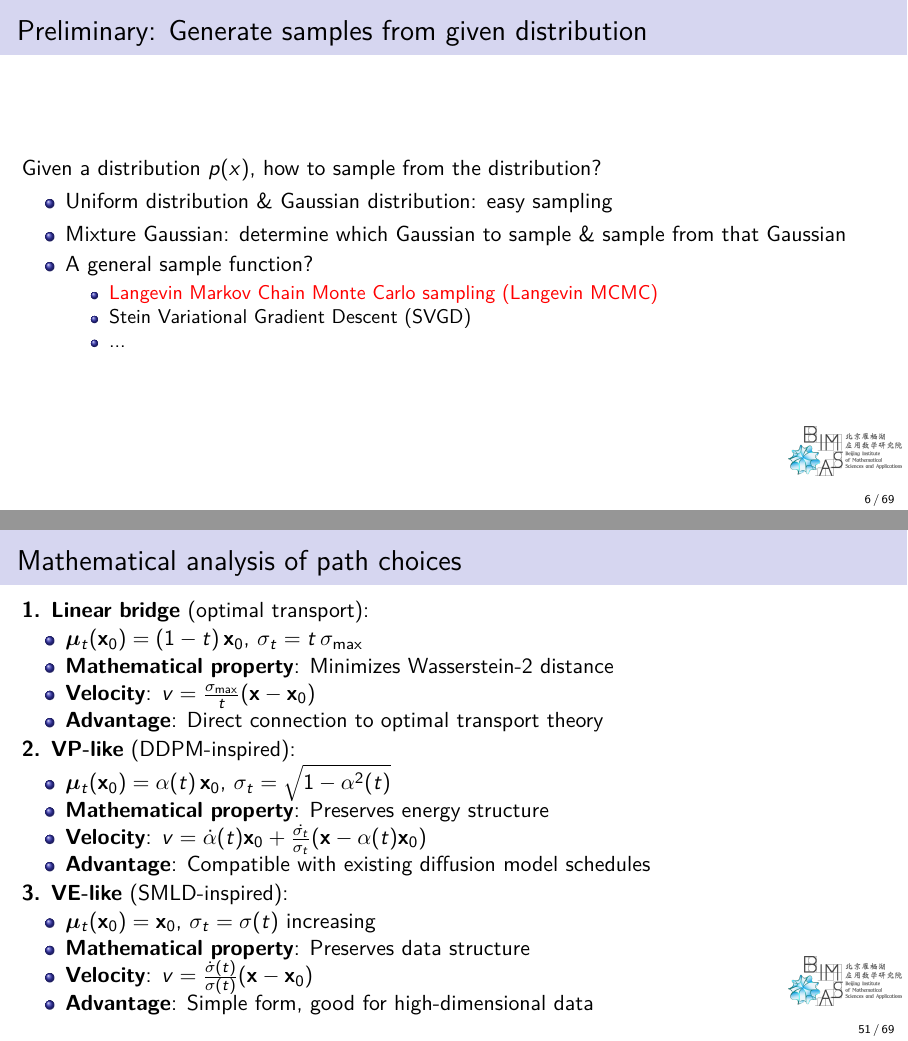
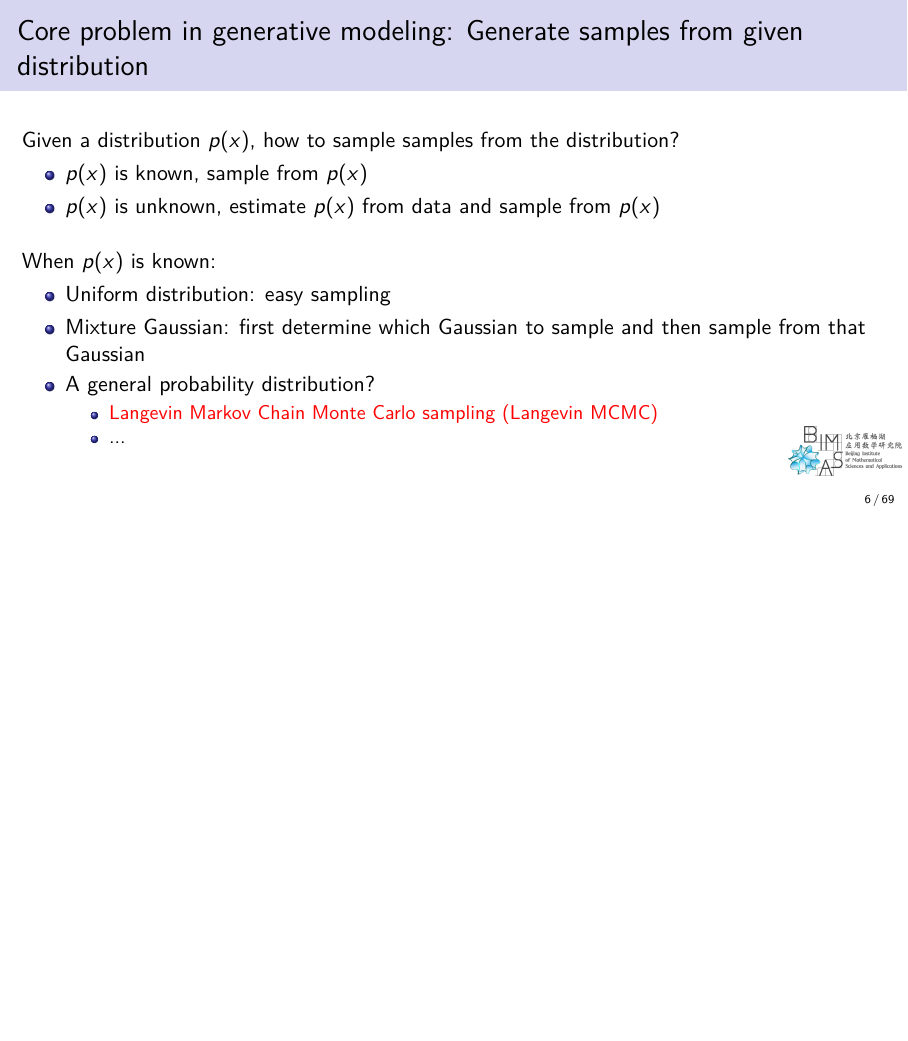
Before and after one commit to cam1681/CS25_Large_Foundation_model, LaTeX slides (lectures/source/class_pku.tex): pages 6 and 51 of 69 before the commit and page 6 of 69 after it, the two joined at a grey line, the shorter picture padded with empty space. Compiled offline with pdfLaTeX.

Commit message:
update pku class

```diff
--- a/lectures/source/class_pku.tex
+++ b/lectures/source/class_pku.tex
@@ -128,24 +128,31 @@ The course materials are available by
 \tableofcontents
 \end{frame}
 
-\section{Understand diffusion models from a mathematical perspective}
+\section{Understand diffusion models from a mathematical viewpoint}
 
-\begin{frame}{Preliminary: Generate samples from given distribution}
-Given a distribution $p(x)$, how to sample from the distribution?
+\begin{frame}{Core problem in generative modeling: Generate samples from given distribution}
+Given a distribution $p(x)$, how to sample samples from the distribution?
 \begin{itemize}
-    \item Uniform distribution \& Gaussian distribution: easy sampling
-    \item Mixture Gaussian: determine which Gaussian to sample \& sample from that Gaussian
-    \item A general sample function?
+    \item $p(x)$ is known, sample from $p(x)$
+    \item $p(x)$ is unknown, estimate $p(x)$ from data and sample from $p(x)$
+\end{itemize}
+
+\vspace{1em}
+
+When $p(x)$ is known:
+\begin{itemize}
+    \item Uniform distribution: easy sampling
+    \item Mixture Gaussian: first determine which Gaussian to sample and then sample from that Gaussian
+    \item A general probability distribution?
     \begin{itemize}
         \item \textcolor{red}{Langevin Markov Chain Monte Carlo sampling (Langevin MCMC)}
-        \item Stein Variational Gradient Descent (SVGD)
         \item ...
     \end{itemize}
 \end{itemize}
 \end{frame}
 
-\begin{frame}{Score function is all you need?}
-A typical process of generating new samples from modeling the data distribution
+\begin{frame}{Core problem in generative modeling: Generate samples from given distribution}
+When $p(x)$ is unknown:
     \begin{enumerate}
         \item To find the probability function $p(x)$, model $p(x;\theta)$.
         \item Normalization distribution $p(x;\theta)=\frac{1}{C(\theta)}e^{-E(x;\theta)}$ with $C(\theta)\equiv\int_x e^{-E(x;\theta)}dx$.
@@ -776,32 +796,6 @@ Different path/coupling choices change $\vstar$ and the irreducible variance $\E
 \end{equation}
 \end{frame}
 
-\begin{frame}{Mathematical analysis of path choices}
-\textbf{1. Linear bridge} (optimal transport):
-\begin{itemize}
-    \item \(\boldsymbol{\mu}_t(\vxz)=(1-t)\,\vxz\), \(\sigt=t\,\sigma_{\max}\)
-    \item \textbf{Mathematical property}: Minimizes Wasserstein-2 distance
-    \item \textbf{Velocity}: \(v = \frac{\sigma_{\max}}{t}(\vx-\vxz)\)
-    \item \textbf{Advantage}: Direct connection to optimal transport theory
-\end{itemize}
-
-\textbf{2. VP-like} (DDPM-inspired):
-\begin{itemize}
-    \item \(\boldsymbol{\mu}_t(\vxz)=\alpha(t)\,\vxz\), \(\sigt=\sqrt{1-\alpha^2(t)}\)
-    \item \textbf{Mathematical property}: Preserves energy structure
-    \item \textbf{Velocity}: \(v = \dot{\alpha}(t)\vxz + \frac{\dot{\sigt}}{\sigt}(\vx-\alpha(t)\vxz)\)
-    \item \textbf{Advantage}: Compatible with existing diffusion model schedules
-\end{itemize}
-
-\textbf{3. VE-like} (SMLD-inspired):
-\begin{itemize}
-    \item \(\boldsymbol{\mu}_t(\vxz)=\vxz\), \(\sigt=\sigma(t)\) increasing
-    \item \textbf{Mathematical property}: Preserves data structure
-    \item \textbf{Velocity}: \(v = \frac{\dot{\sigma}(t)}{\sigma(t)}(\vx-\vxz)\)
-    \item \textbf{Advantage}: Simple form, good for high-dimensional data
-\end{itemize}
-
-\end{frame}
 
 \begin{frame}{Derivation: VE/VP target forms}
 \small
```
Also changed, not shown: lectures/figures/flow1.png (added), lectures/figures/flow2.png (added), lectures/source/class_pku.tex (23 more changed lines), 1 other file.
